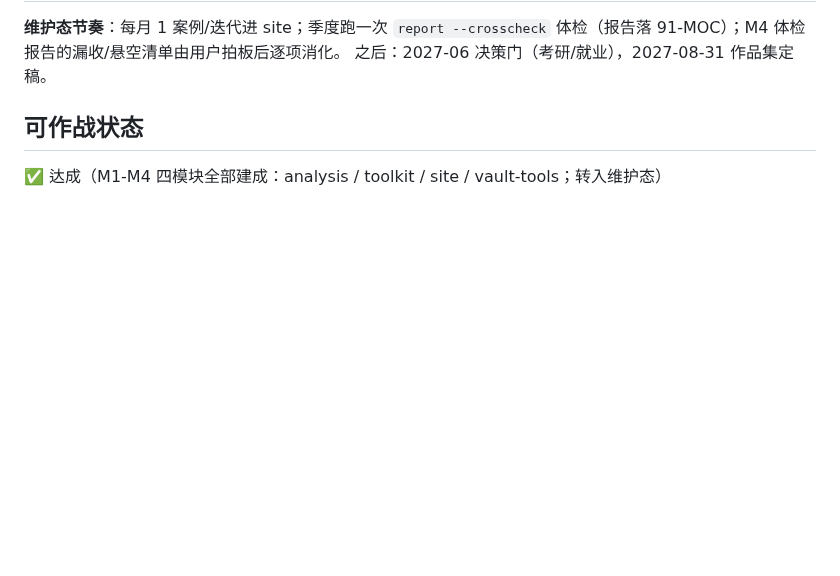
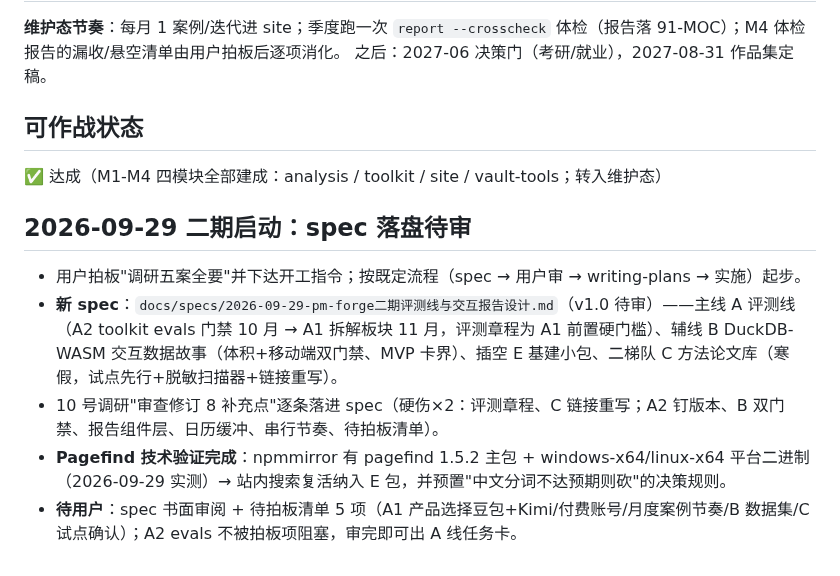
Before and after one commit to YHLLXY/pm-forge, a Markdown page: docs/STATUS.md, the part around the change. GitHub-like rendering; blank space fills up the shorter version.

Commit message:
docs: 二期工程 spec（评测线/交互报告/基建/方法论文库）+ Pagefind 可用性实测

```diff
--- a/docs/STATUS.md
+++ b/docs/STATUS.md
@@ -79,3 +79,11 @@
 ## 可作战状态
 
 ✅ 达成（M1-M4 四模块全部建成：analysis / toolkit / site / vault-tools；转入维护态）
+
+## 2026-09-29 二期启动：spec 落盘待审
+
+- 用户拍板"调研五案全要"并下达开工指令；按既定流程（spec → 用户审 → writing-plans → 实施）起步。
+- **新 spec**：`docs/specs/2026-09-29-pm-forge二期评测线与交互报告设计.md`（v1.0 待审）——主线 A 评测线（A2 toolkit evals 门禁 10 月 → A1 拆解板块 11 月，评测章程为 A1 前置硬门槛）、辅线 B DuckDB-WASM 交互数据故事（体积+移动端双门禁、MVP 卡界）、插空 E 基建小包、二梯队 C 方法论文库（寒假，试点先行+脱敏扫描器+链接重写）。
+- 10 号调研"审查修订 8 补充点"逐条落进 spec（硬伤×2：评测章程、C 链接重写；A2 钉版本、B 双门禁、报告组件层、日历缓冲、串行节奏、待拍板清单）。
+- **Pagefind 技术验证完成**：npmmirror 有 pagefind 1.5.2 主包 + windows-x64/linux-x64 平台二进制（2026-09-29 实测）→ 站内搜索复活纳入 E 包，并预置"中文分词不达预期则砍"的决策规则。
+- **待用户**：spec 书面审阅 + 待拍板清单 5 项（A1 产品选择豆包+Kimi/付费账号/月度案例节奏/B 数据集/C 试点确认）；A2 evals 不被拍板项阻塞，审完即可出 A 线任务卡。
```
Also changed, not shown: docs/specs/2026-09-29-pm-forge-二期评测线与交互报告设计.md (added, +285 -0 lines).
